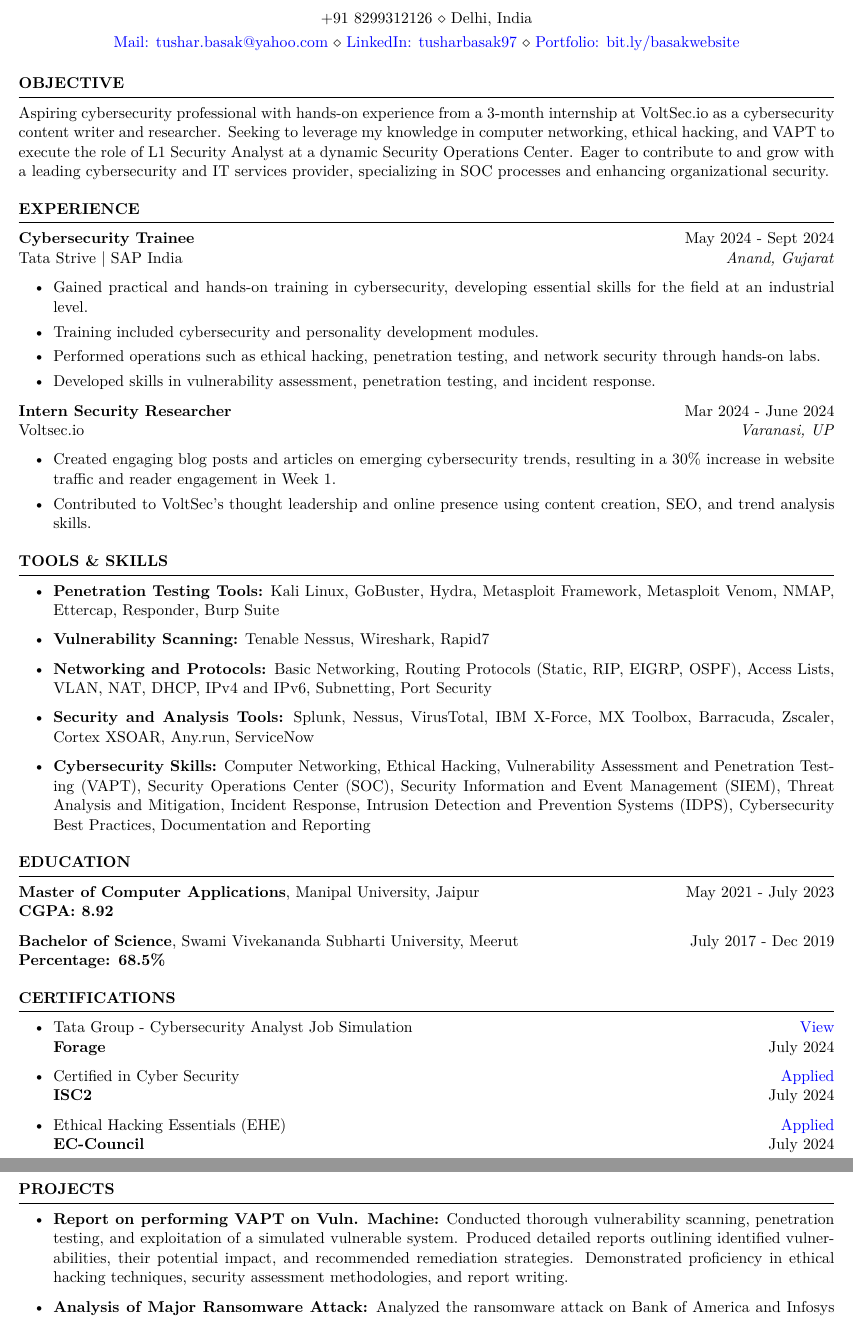
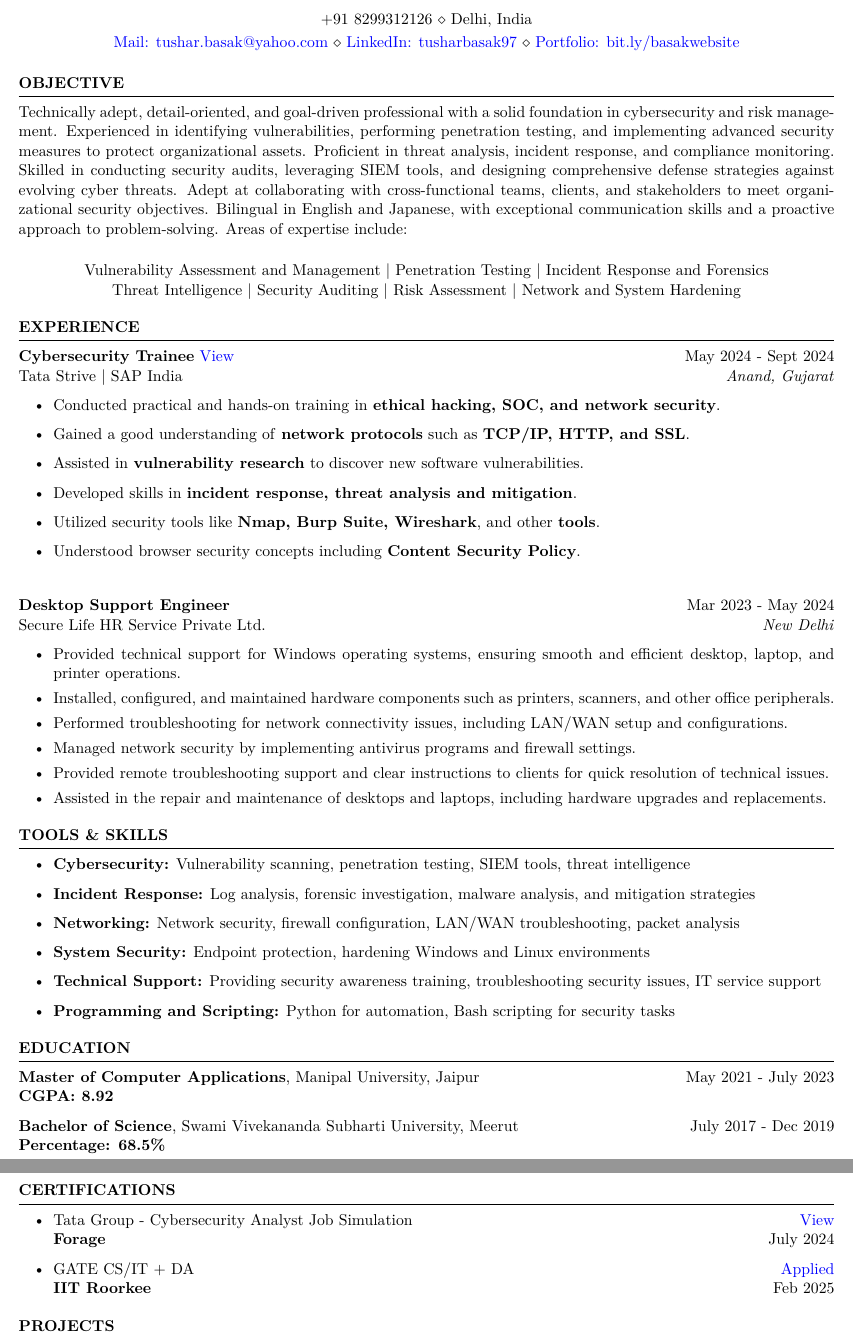
Before and after one commit to tusharbasak97/website, a LaTeX CV (assets/resume.tex): two parts of pages 1 and 2 of 2, joined at a grey line, cut so that both start at the same text. Compiled offline with pdfLaTeX.

Commit message:
update 2024

```diff
--- a/assets/resume.tex
+++ b/assets/resume.tex
@@ -2,6 +2,7 @@
 
 \usepackage{multicol}
 \usepackage{enumitem}
+\usepackage{amsmath}
 \usepackage[a4paper, margin=0.2in]{geometry} % Document margins
 \newcommand{\tab}[1]{\hspace{.2667\textwidth}\rlap{#1}}
 \newcommand{\itab}[1]{\hspace{0em}\rlap{#1}}
@@ -19,23 +20,34 @@
 %----------------------------------------------------------------------------------------
 \begin{rSection}{OBJECTIVE}
 
-{Aspiring cybersecurity professional with hands-on experience from a 3-month internship at VoltSec.io as a cybersecurity content writer and researcher. Seeking to leverage my knowledge in computer networking, ethical hacking, and VAPT to execute the role of L1 Security Analyst at a dynamic Security Operations Center. Eager to contribute to and grow with a leading cybersecurity and IT services provider, specializing in SOC processes and enhancing organizational security.}
+{Technically adept, detail-oriented, and goal-driven professional with a solid foundation in cybersecurity and risk management. Experienced in identifying vulnerabilities, performing penetration testing, and implementing advanced security measures to protect organizational assets. Proficient in threat analysis, incident response, and compliance monitoring. Skilled in conducting security audits, leveraging SIEM tools, and designing comprehensive defense strategies against evolving cyber threats. Adept at collaborating with cross-functional teams, clients, and stakeholders to meet organizational security objectives. Bilingual in English and Japanese, with exceptional communication skills and a proactive approach to problem-solving. Areas of expertise include:}
+
+\vspace{3mm}
+\begin{center}
+    Vulnerability Assessment and Management | Penetration Testing | Incident Response and Forensics \\
+    Threat Intelligence | Security Auditing | Risk Assessment | Network and System Hardening
+\end{center}
 
 \end{rSection}
+
 
 %----------------------------------------------------------------------------------------
 %	WORK EXPERIENCE SECTION
 %----------------------------------------------------------------------------------------
 \begin{rSection}{EXPERIENCE}
 
-\textbf{Cybersecurity Trainee} \hfill May 2024 - Sept 2024\\
+\textbf{Cybersecurity Trainee} \href{https://bit.ly/basakstrive}{View} \hfill May 2024 - Sept 2024\\
 Tata Strive $|$ SAP India \hfill \textit{Anand, Gujarat}
  \begin{itemize}
-    \itemsep -3pt {}
-    \item Gained practical and hands-on training in cybersecurity, developing essential skills for the field at an industrial level.
-    \item Training included cybersecurity and personality development modules.
-    \item Performed operations such as ethical hacking, penetration testing, and network security through hands-on labs.
-    \item Developed skills in vulnerability assessment, penetration testing, and incident response.
+    \item Conducted practical and hands-on training in \textbf{ethical hacking, SOC, and network security}.
+    \item Gained a good understanding of \textbf{network protocols} such as \textbf{TCP/IP, HTTP, and SSL}.
+    % \item Performed \textbf{OSINT (Open Source Intelligence)} techniques and tools.
+    \item Assisted in \textbf{vulnerability research} to discover new software vulnerabilities.
+    \item Developed skills in \textbf{incident response, threat analysis and mitigation}.
+    \item Utilized security tools like \textbf{Nmap, Burp Suite, Wireshark}, and other \textbf{tools}.
+    % \item Learned about \textbf{web application hacking} and \textbf{OWASP Top 10 Security Issues}.
+    \item Understood browser security concepts including \textbf{Content Security Policy}.
+    % \item Built and automated \textbf{Red Teaming workflows} and security tools.
  \end{itemize}
 % \textbf{Cybersecurity Analyst} \hfill July 2024\\
 % Tata Group's Forage \hfill \textit{Remote}
@@ -46,12 +58,17 @@
 %     \item Delivered comprehensive documentation and presentations, showcasing the ability to communicate complex technical concepts effectively.
 %  \end{itemize}
 
-\textbf{Intern Security Researcher} \hfill Mar 2024 - June 2024\\
-Voltsec.io \hfill \textit{Varanasi, UP}
+\vspace{6mm}
+\textbf{Desktop Support Engineer} \hfill Mar 2023 - May 2024\\
+Secure Life HR Service Private Ltd. \hfill \textit{New Delhi}
  \begin{itemize}
     \itemsep -3pt {}
-     \item Created engaging blog posts and articles on emerging cybersecurity trends, resulting in a 30\% increase in website traffic and reader engagement in Week 1.
-     \item Contributed to VoltSec’s thought leadership and online presence using content creation, SEO, and trend analysis skills.
+     \item Provided technical support for Windows operating systems, ensuring smooth and efficient desktop, laptop, and printer operations.
+     \item Installed, configured, and maintained hardware components such as printers, scanners, and other office peripherals.
+     \item Performed troubleshooting for network connectivity issues, including LAN/WAN setup and configurations.
+     \item Managed network security by implementing antivirus programs and firewall settings.
+     \item Provided remote troubleshooting support and clear instructions to clients for quick resolution of technical issues.
+     \item Assisted in the repair and maintenance of desktops and laptops, including hardware upgrades and replacements.
  \end{itemize}
 
 \end{rSection}
@@ -61,13 +78,15 @@
 %----------------------------------------------------------------------------------------
 \begin{rSection}{TOOLS \& SKILLS}
 \begin{itemize}
-    \item \textbf{Penetration Testing Tools:} Kali Linux, GoBuster, Hydra, Metasploit Framework, Metasploit Venom, NMAP, Ettercap, Responder, Burp Suite
-    \item \textbf{Vulnerability Scanning:} Tenable Nessus, Wireshark, Rapid7
-    \item \textbf{Networking and Protocols:} Basic Networking, Routing Protocols (Static, RIP, EIGRP, OSPF), Access Lists, VLAN, NAT, DHCP, IPv4 and IPv6, Subnetting, Port Security
-    \item \textbf{Security and Analysis Tools:} Splunk, Nessus, VirusTotal, IBM X-Force, MX Toolbox, Barracuda, Zscaler, Cortex XSOAR, Any.run, ServiceNow
-    \item \textbf{Cybersecurity Skills:} Computer Networking, Ethical Hacking, Vulnerability Assessment and Penetration Testing (VAPT), Security Operations Center (SOC), Security Information and Event Management (SIEM), Threat Analysis and Mitigation, Incident Response, Intrusion Detection and Prevention Systems (IDPS), Cybersecurity Best Practices, Documentation and Reporting
+    \item \textbf{Cybersecurity:} Vulnerability scanning, penetration testing, SIEM tools, threat intelligence
+    \item \textbf{Incident Response:} Log analysis, forensic investigation, malware analysis, and mitigation strategies
+    \item \textbf{Networking:} Network security, firewall configuration, LAN/WAN troubleshooting, packet analysis
+    \item \textbf{System Security:} Endpoint protection, hardening Windows and Linux environments
+    \item \textbf{Technical Support:} Providing security awareness training, troubleshooting security issues, IT service support
+    \item \textbf{Programming and Scripting:} Python for automation, Bash scripting for security tasks
 \end{itemize}
 \end{rSection}
+
 
 %----------------------------------------------------------------------------------------
 %	EDUCATION SECTION
@@ -87,10 +113,8 @@
 \begin{itemize}
     \item Tata Group - Cybersecurity Analyst Job Simulation \hfill \href{https://forage-uploads-prod.s3.amazonaws.com/completion-certificates/Tata/gmf3ypEXBj2wvfQWC_Tata%20Group_PynkGwAqrec2LCHy3_1719852016860_completion_certificate.pdf}{View}\\
     \textbf{Forage} \hfill July 2024
-    \item Certified in Cyber Security \hfill \href{https://}{Applied}\\
-    \textbf{ISC2} \hfill July 2024
-    \item Ethical Hacking Essentials (EHE) \hfill \href{https://}{Applied}\\
-    \textbf{EC-Council} \hfill July 2024
+    \item GATE CS/IT + DA \hfill \href{https://}{Applied}\\
+    \textbf{IIT Roorkee} \hfill Feb 2025
 \end{itemize}
 \end{rSection}
 %----------------------------------------------------------------------------------------
@@ -98,10 +122,12 @@
 %----------------------------------------------------------------------------------------
 \begin{rSection}{PROJECTS}
 \begin{itemize}
-    \item \textbf{Report on performing VAPT on Vuln. Machine:} {Conducted thorough vulnerability scanning, penetration testing, and exploitation of a simulated vulnerable system. Produced detailed reports outlining identified vulnerabilities, their potential impact, and recommended remediation strategies. Demonstrated proficiency in ethical hacking techniques, security assessment methodologies, and report writing.}
-    \item \textbf{Analysis of Major Ransomware Attack:} {Analyzed the ransomware attack on Bank of America and Infosys McCamish Systems. Investigated the data breach compromising PII and financial data. Conducted vulnerability assessment to identify exploited weaknesses. Created an incident timeline and evaluated financial impact. Highlighted critical lessons learned and provided recommendations to enhance cybersecurity posture and prevent future incidents.}
+    \item \textbf{Completion of 30+ Labs on PortSwigger and 5+ Machines on TryHackMe:} {Completed over 30 hands-on labs on \textit{PortSwigger}, mastering a wide range of web vulnerabilities, including \textit{SQL Injection}, \textit{Cross-Site Scripting (XSS)}, \textit{Cross-Site Request Forgery (CSRF)}, \textit{Clickjacking}, \textit{XML External Entity (XXE) Injection}, \textit{Server-Side Request Forgery (SSRF)}, \textit{Path Traversal}, \textit{HTTP Request Smuggling}, \textit{OS Command Injection}, and more. Gained expertise in identifying and exploiting modern vulnerabilities in web applications, \textit{APIs}, and \textit{GraphQL}. Additionally, solved 5+ real-world machines on \textit{TryHackMe}, focusing on topics such as privilege escalation, penetration testing, and secure configurations.}
+    \item \textbf{Penetration Testing on Metasploitable2:} {Performed ethical hacking and exploitation of the intentionally vulnerable \textit{Metasploitable} machine within a virtual lab environment. Conducted reconnaissance using tools like \textit{Nmap}, exploited vulnerabilities using the \textit{Metasploit Framework}, and demonstrated techniques such as \textit{SQL Injection}, privilege escalation, and exploitation of misconfigured services. Documented the attack methodology and proposed actionable security measures to secure similar systems.}
 \end{itemize}
 \end{rSection}
+
+
 
 %----------------------------------------------------------------------------------------
 %	LEADERSHIP SECTION
```
Also changed, not shown: assets/resume.pdf, assets/resume.tex (49 more changed lines), 1 other file.
